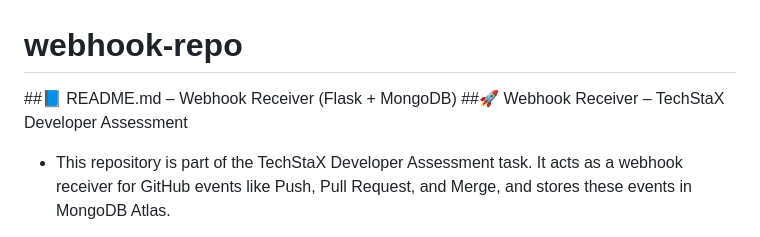
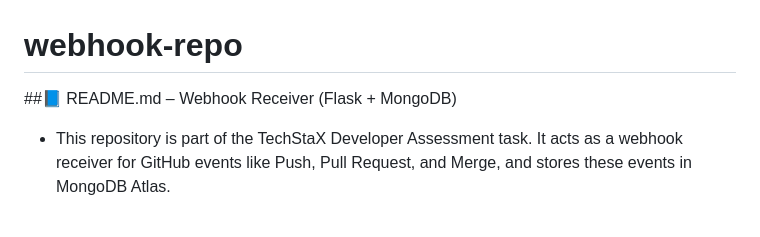
Before and after one commit to Ranganath099/webhook-repo, a Markdown page: README.md, the part around the change. Rendered like a GitHub page.

```diff
--- a/README.md
+++ b/README.md
@@ -1,6 +1,6 @@
 # webhook-repo
 ##📘 README.md – Webhook Receiver (Flask + MongoDB)
-##🚀 Webhook Receiver – TechStaX Developer Assessment
+
 - This repository is part of the TechStaX Developer Assessment task. It acts as a webhook receiver for GitHub events like Push, Pull Request, and Merge, and stores these events in MongoDB Atlas.
 
 - The UI fetches the latest webhook events from MongoDB every 15 seconds, and displays them in a clean and minimal format.
```
